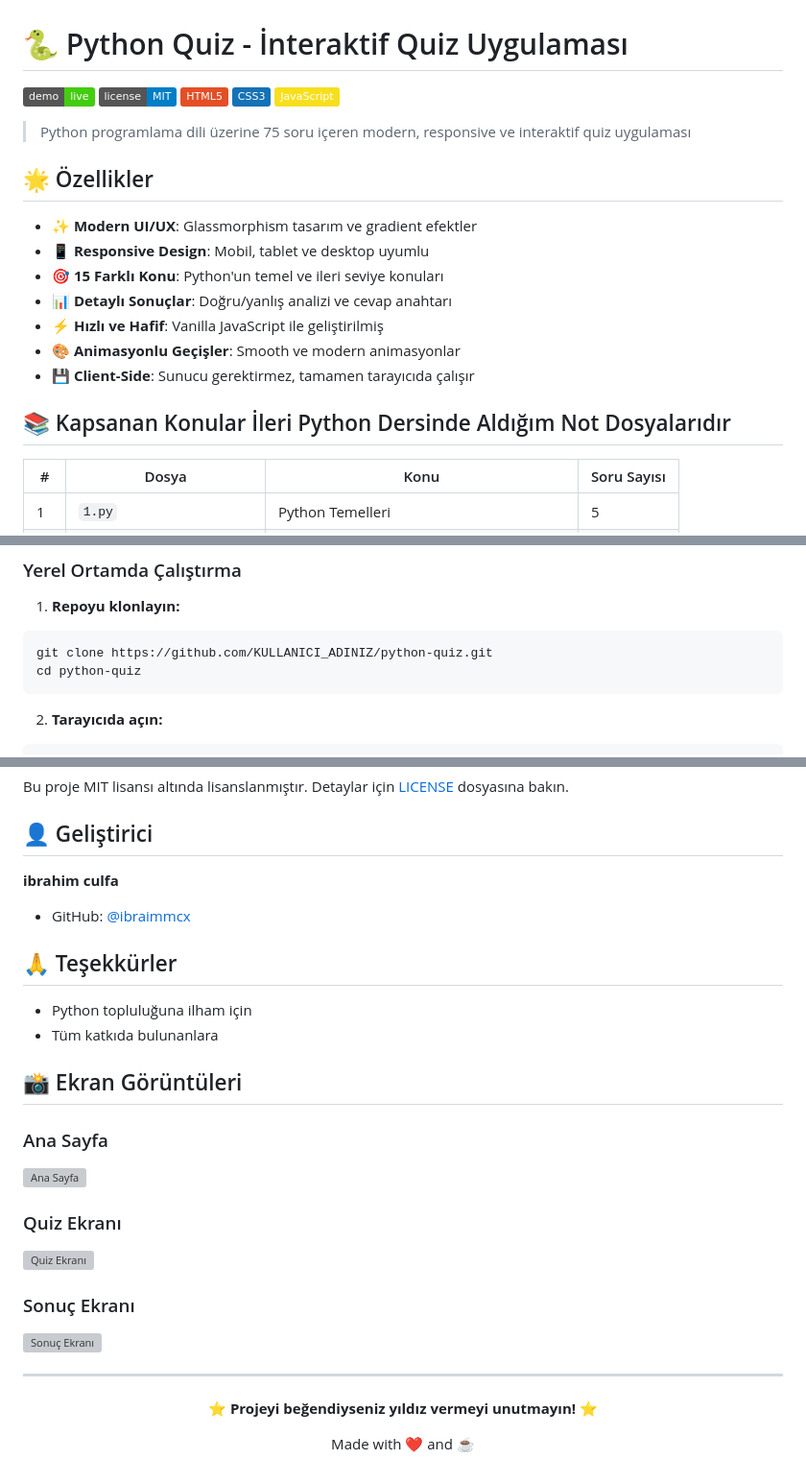
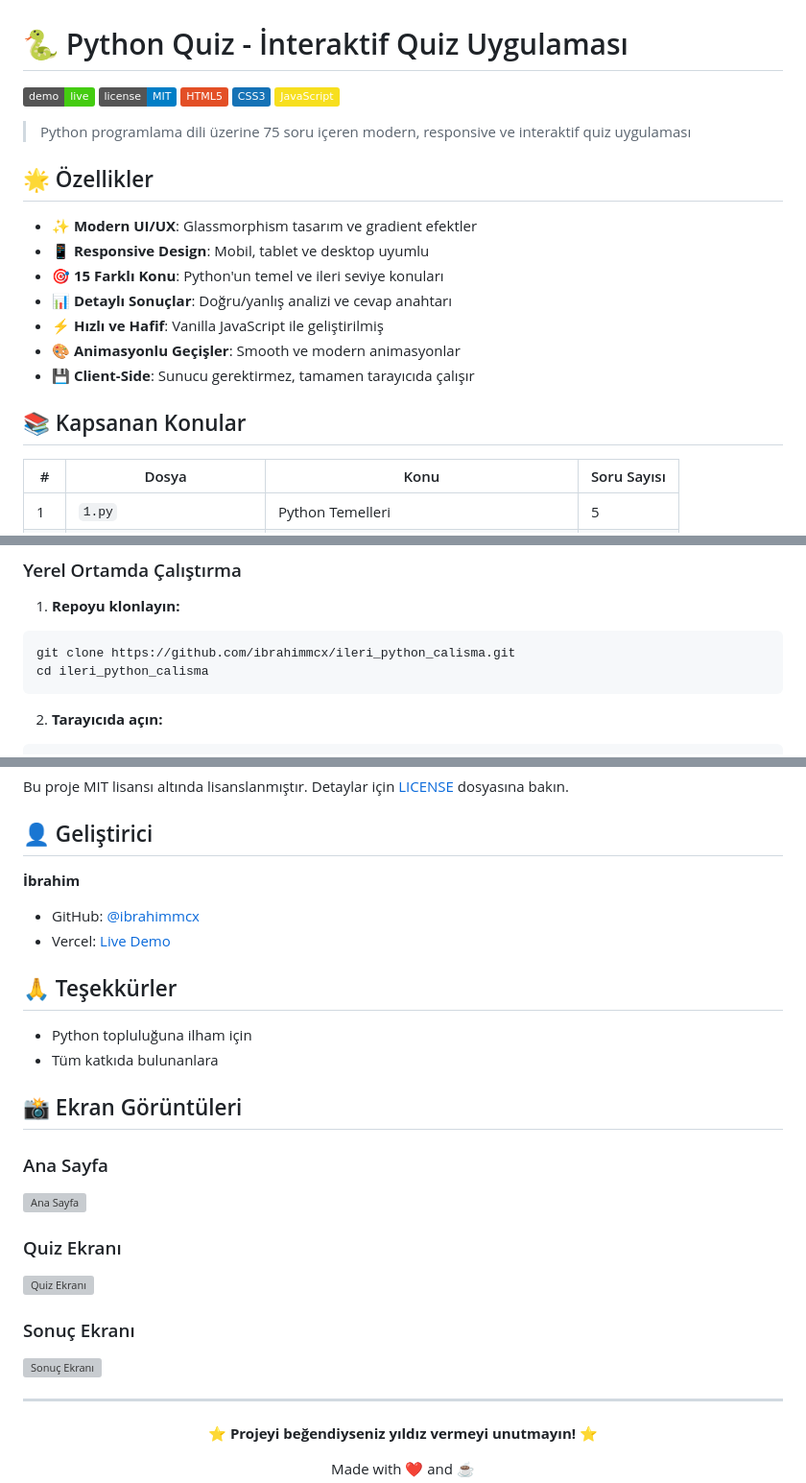
Before and after one commit to ibrahimmcx/ileri_python_calisma, a Markdown page: README.md, 3 parts joined by grey strips. Shown at 96% size. Drawn GitHub-style; badges without logos; grey boxes are pictures that could not be loaded.

````diff
--- a/README.md
+++ b/README.md
@@ -18,7 +18,7 @@
 - 🎨 **Animasyonlu Geçişler**: Smooth ve modern animasyonlar
 - 💾 **Client-Side**: Sunucu gerektirmez, tamamen tarayıcıda çalışır
 
-## 📚 Kapsanan Konular İleri Python Dersinde Aldığım Not Dosyalarıdır
+## 📚 Kapsanan Konular
 
 | # | Dosya | Konu | Soru Sayısı |
 |---|-------|------|-------------|
@@ -48,8 +50,8 @@
 
 1. **Repoyu klonlayın:**
 ```bash
-git clone https://github.com/KULLANICI_ADINIZ/python-quiz.git
-cd python-quiz
+git clone https://github.com/ibrahimmcx/ileri_python_calisma.git
+cd ileri_python_calisma
 ```
 
 2. **Tarayıcıda açın:**
@@ -146,10 +149,10 @@ Bu proje MIT lisansı altında lisanslanmıştır. Detaylar için [LICENSE](LICE
 
 ## 👤 Geliştirici
 
-**ibrahim culfa**
+**İbrahim**
 
-- GitHub: [@ibraimmcx](https://github.com/ibrahimmcx)
-
+- GitHub: [@ibrahimmcx](https://github.com/ibrahimmcx)
+- Vercel: [Live Demo](https://ileripythoncalisma.vercel.app/)
 
 ## 🙏 Teşekkürler
 
````
Also changed, not shown: other parts of README.md (+10 -7 lines).
